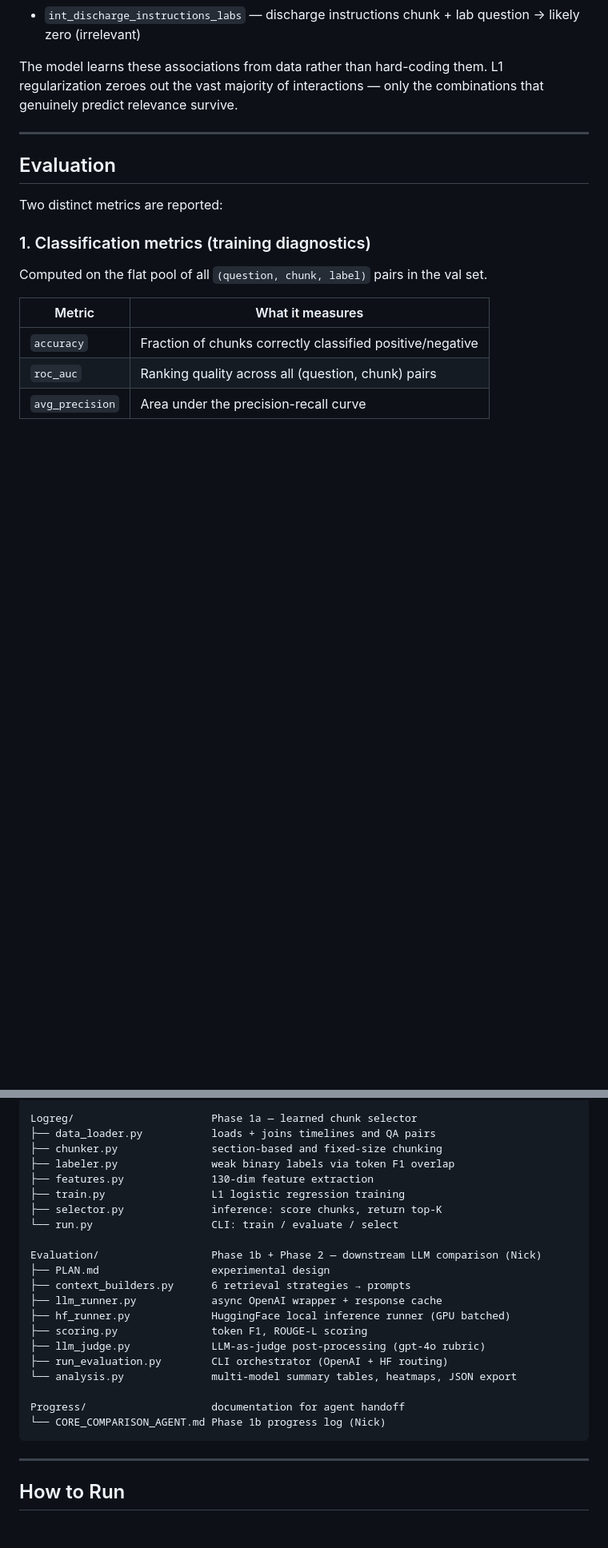
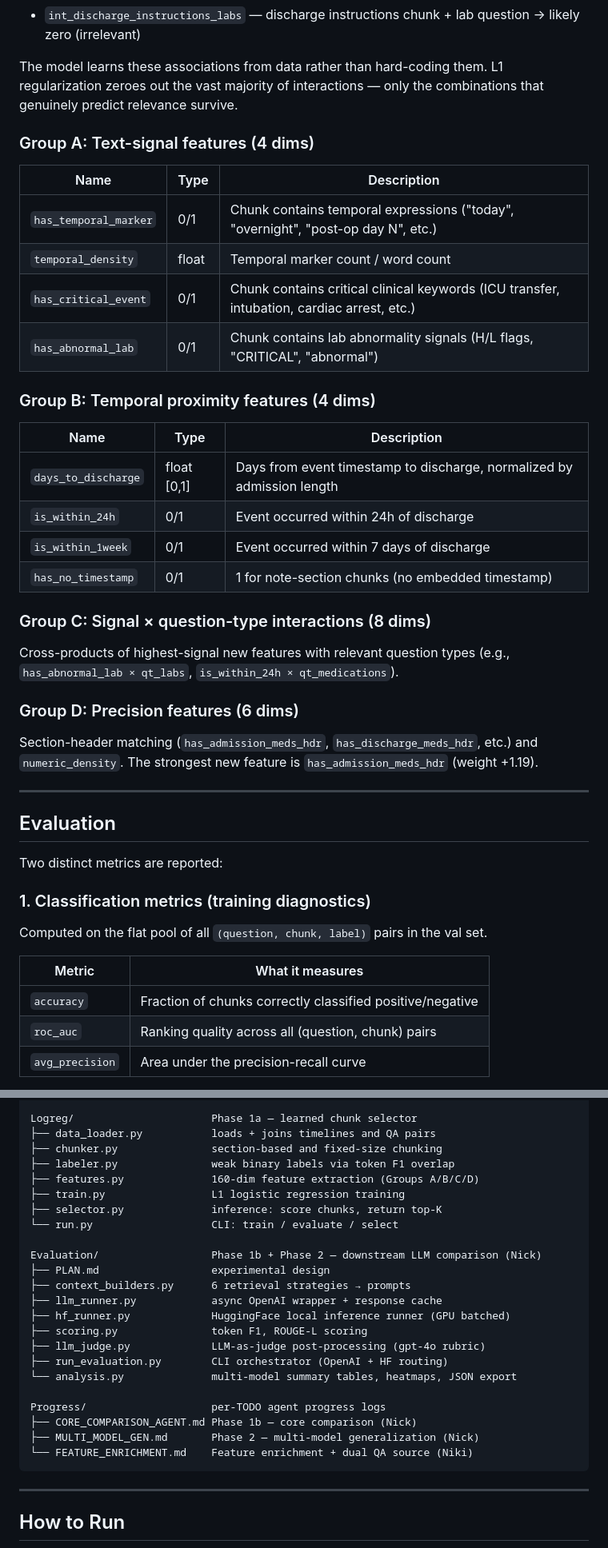
Before and after one commit to nick-allen21/EHR-Representation-and-Retrieval, a Markdown page: README.md, 2 parts joined by grey strips. Shown at 80% size. GitHub-like rendering; blank space fills up the shorter version.

````diff
--- a/README.md
+++ b/README.md
@@ -347,6 +347,32 @@ Examples of what these capture:
 - `int_discharge_instructions_labs` — discharge instructions chunk + lab question → likely zero (irrelevant)
 
 The model learns these associations from data rather than hard-coding them. L1 regularization zeroes out the vast majority of interactions — only the combinations that genuinely predict relevance survive.
+
+### Group A: Text-signal features (4 dims)
+
+| Name | Type | Description |
+|---|---|---|
+| `has_temporal_marker` | 0/1 | Chunk contains temporal expressions ("today", "overnight", "post-op day N", etc.) |
+| `temporal_density` | float | Temporal marker count / word count |
+| `has_critical_event` | 0/1 | Chunk contains critical clinical keywords (ICU transfer, intubation, cardiac arrest, etc.) |
+| `has_abnormal_lab` | 0/1 | Chunk contains lab abnormality signals (H/L flags, "CRITICAL", "abnormal") |
+
+### Group B: Temporal proximity features (4 dims)
+
+| Name | Type | Description |
+|---|---|---|
+| `days_to_discharge` | float [0,1] | Days from event timestamp to discharge, normalized by admission length |
+| `is_within_24h` | 0/1 | Event occurred within 24h of discharge |
+| `is_within_1week` | 0/1 | Event occurred within 7 days of discharge |
+| `has_no_timestamp` | 0/1 | 1 for note-section chunks (no embedded timestamp) |
+
+### Group C: Signal × question-type interactions (8 dims)
+
+Cross-products of highest-signal new features with relevant question types (e.g., `has_abnormal_lab × qt_labs`, `is_within_24h × qt_medications`).
+
+### Group D: Precision features (6 dims)
+
+Section-header matching (`has_admission_meds_hdr`, `has_discharge_meds_hdr`, etc.) and `numeric_density`. The strongest new feature is `has_admission_meds_hdr` (weight +1.19).
 
 ---
 
@@ -415,7 +441,7 @@ Logreg/                      Phase 1a — learned chunk selector
 ├── data_loader.py           loads + joins timelines and QA pairs
 ├── chunker.py               section-based and fixed-size chunking
 ├── labeler.py               weak binary labels via token F1 overlap
-├── features.py              130-dim feature extraction
+├── features.py              160-dim feature extraction (Groups A/B/C/D)
 ├── train.py                 L1 logistic regression training
 ├── selector.py              inference: score chunks, return top-K
 └── run.py                   CLI: train / evaluate / select
@@ -430,8 +456,10 @@ Evaluation/                  Phase 1b + Phase 2 — downstream LLM comparison (N
 ├── run_evaluation.py        CLI orchestrator (OpenAI + HF routing)
 └── analysis.py              multi-model summary tables, heatmaps, JSON export
 
-Progress/                    documentation for agent handoff
-└── CORE_COMPARISON_AGENT.md Phase 1b progress log (Nick)
+Progress/                    per-TODO agent progress logs
+├── CORE_COMPARISON_AGENT.md Phase 1b — core comparison (Nick)
+├── MULTI_MODEL_GEN.md       Phase 2 — multi-model generalization (Nick)
+└── FEATURE_ENRICHMENT.md    Feature enrichment + dual QA source (Niki)
 ```
 
 ---
````
Also changed, not shown: other parts of README.md (+4 -4 lines), AGENT_README.md (+20 -7 lines), Progress/MULTI_MODEL_GEN.md (+1 -1 lines).
